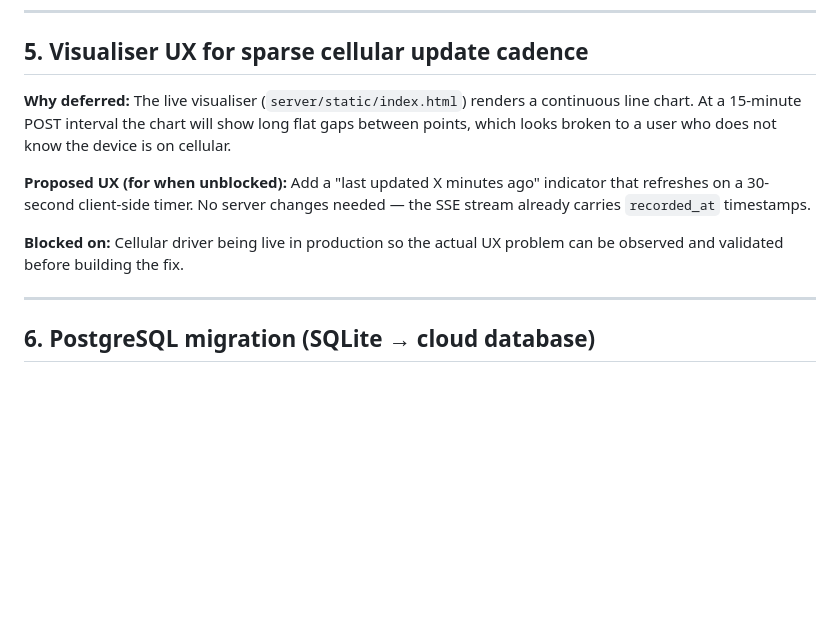
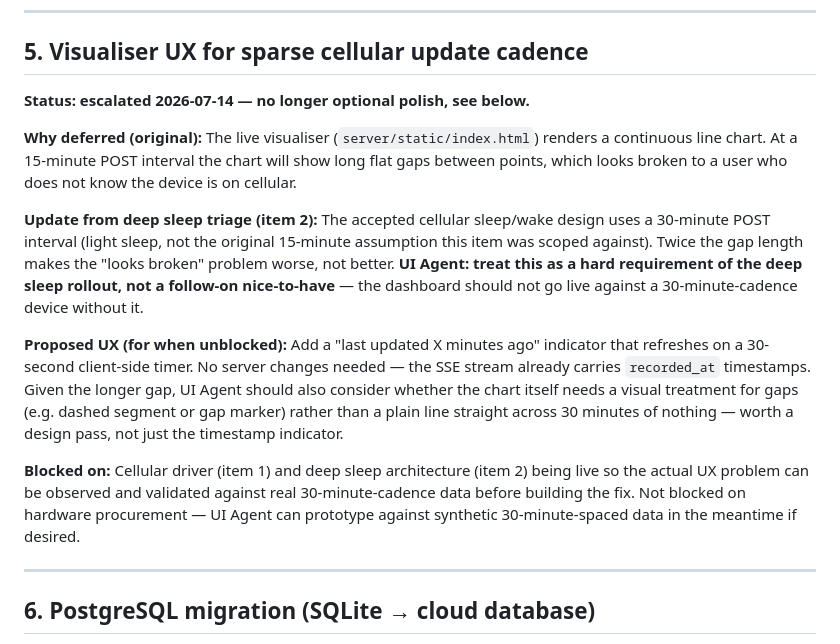
Before and after one commit to kartik9k/retro-fit-device, a Markdown page: DEFERRED.md, the part around one of its changes. Rendered like a GitHub page; blank space fills up the shorter version.

```diff
--- a/DEFERRED.md
+++ b/DEFERRED.md
@@ -107,17 +140,33 @@ testing of the Wi-Fi path.
 
 ## 5. Visualiser UX for sparse cellular update cadence
 
-**Why deferred:** The live visualiser (`server/static/index.html`) renders a
-continuous line chart. At a 15-minute POST interval the chart will show long
-flat gaps between points, which looks broken to a user who does not know the
-device is on cellular.
+**Status: escalated 2026-07-14 — no longer optional polish, see below.**
+
+**Why deferred (original):** The live visualiser (`server/static/index.html`)
+renders a continuous line chart. At a 15-minute POST interval the chart will
+show long flat gaps between points, which looks broken to a user who does not
+know the device is on cellular.
+
+**Update from deep sleep triage (item 2):** The accepted cellular sleep/wake
+design uses a 30-minute POST interval (light sleep, not the original 15-minute
+assumption this item was scoped against). Twice the gap length makes the
+"looks broken" problem worse, not better. **UI Agent: treat this as a hard
+requirement of the deep sleep rollout, not a follow-on nice-to-have** — the
+dashboard should not go live against a 30-minute-cadence device without it.
 
 **Proposed UX (for when unblocked):** Add a "last updated X minutes ago"
 indicator that refreshes on a 30-second client-side timer. No server changes
-needed — the SSE stream already carries `recorded_at` timestamps.
+needed — the SSE stream already carries `recorded_at` timestamps. Given the
+longer gap, UI Agent should also consider whether the chart itself needs a
+visual treatment for gaps (e.g. dashed segment or gap marker) rather than a
+plain line straight across 30 minutes of nothing — worth a design pass, not
+just the timestamp indicator.
 
-**Blocked on:** Cellular driver being live in production so the actual UX
-problem can be observed and validated before building the fix.
+**Blocked on:** Cellular driver (item 1) and deep sleep architecture (item 2)
+being live so the actual UX problem can be observed and validated against real
+30-minute-cadence data before building the fix. Not blocked on hardware
+procurement — UI Agent can prototype against synthetic 30-minute-spaced data
+in the meantime if desired.
 
 ---
 
```
Also changed, not shown: other parts of DEFERRED.md (+56 -23 lines).
